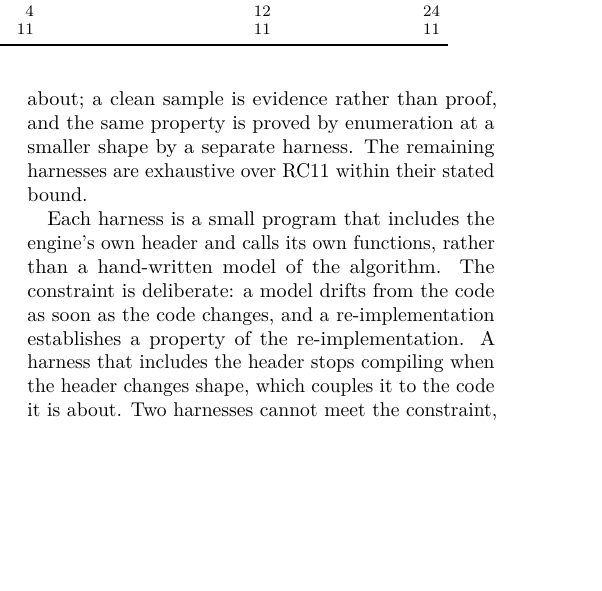
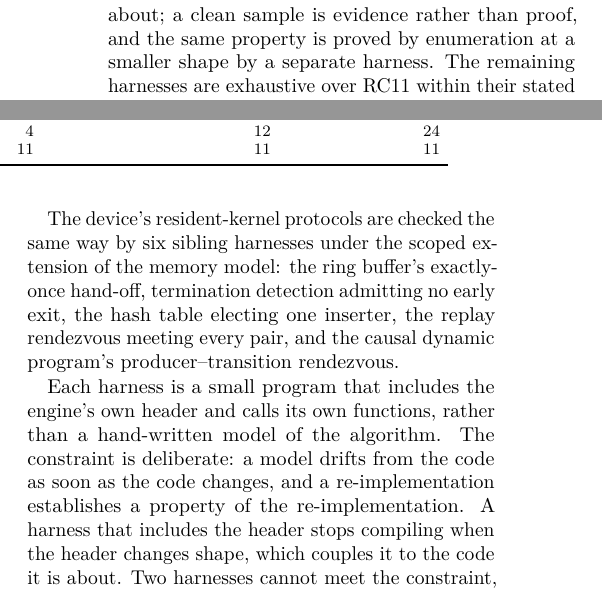
Before and after one commit to WolframInstitute/HypergraphRewritingEngine, a LaTeX paper (paper/main.tex, which reads paper/sections/08-verification-of-the-concurrent-surface.tex): part of one column of page 27 of 34 before the commit and two parts of the columns of page 27 of 34 after it, the two joined at a grey line, cut so that both start at the same text, the shorter picture padded with empty space. Compiled offline with pdfLaTeX.

Commit message:
paper: three accuracy fixes from the pre-release review
The subtitle reads "High-Performance Hypergraph Rewriting" (the system
rewrites; evolution is the object it computes). The experimental setup's
claim that T2 "describes an older engine than the rest" is deleted: T2
was re-measured on the quiet licensed machine at a commit whose engine
content is identical to every other fragment's, so no measurement in the
report describes an older engine. The verification section gains the
device-side model checking the abstract already claims: six harnesses
under the scoped extension of the memory model (ring exactly-once,
termination no-early-exit, hash election, replay rendezvous, causal-DP
rendezvous), which the body had omitted while the abstract said
"scoped-RC11".

Gates: build 0 errors, style 0 findings, integrity 0 findings over 34
fragments.

```diff
--- a/paper/sections/08-verification-of-the-concurrent-surface.tex
+++ b/paper/sections/08-verification-of-the-concurrent-surface.tex
@@ -23,6 +23,11 @@ them, because its shape cannot be exhausted at the size that exhibits the behavi
 clean sample is evidence rather than proof, and the same property is proved by enumeration at a
 smaller shape by a separate harness. The remaining harnesses are exhaustive over RC11 within their
 stated bound.
+
+The device's resident-kernel protocols are checked the same way by six sibling harnesses under
+the scoped extension of the memory model: the ring buffer's exactly-once hand-off, termination
+detection admitting no early exit, the hash table electing one inserter, the replay rendezvous
+meeting every pair, and the causal dynamic program's producer--transition rendezvous.
 
 Each harness is a small program that includes the engine's own header and calls its own functions,
 rather than a hand-written model of the algorithm. The constraint is deliberate: a model drifts
```
Also changed, not shown: paper/main.tex (+1 -1 lines), paper/sections/07-experimental-evaluation.tex (+1 -1 lines), paper/main.pdf.
